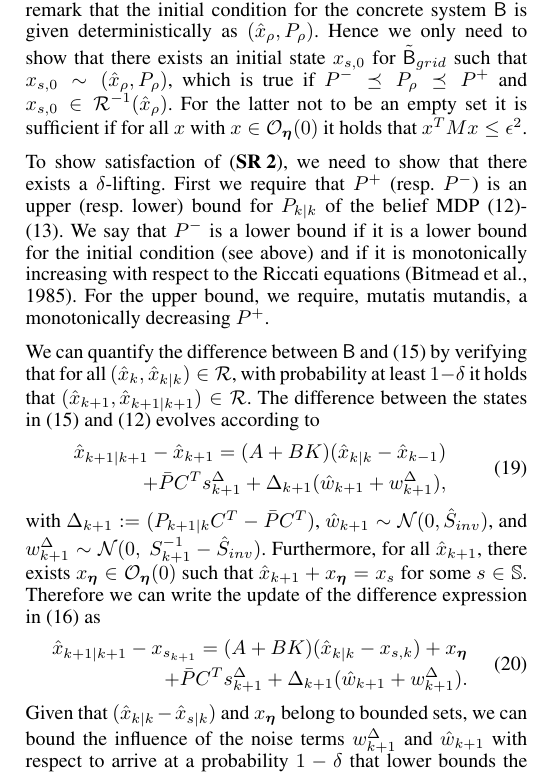
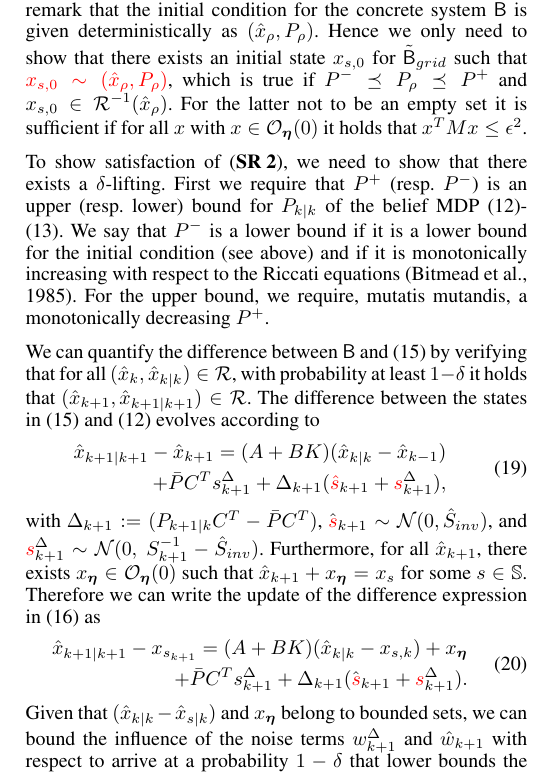
Before and after one commit to Aliaghajpl/BestNew, a LaTeX document (BeliefSpaceTemporalLogic/3_FormalAbstraction inLTLUnderUncertainty.tex): part of one column of page 6 of 8, cut so that both start at the same text. Compiled offline with pdfLaTeX.

Commit message:
fixing formulas

```diff
--- a/BeliefSpaceTemporalLogic/3_FormalAbstraction inLTLUnderUncertainty.tex
+++ b/BeliefSpaceTemporalLogic/3_FormalAbstraction inLTLUnderUncertainty.tex
@@ -477,7 +477,7 @@ The labeling $\hat \Labset_{p_i}$ can be easily computed by shrinking or expandi
 
 \subsubsection{Probability requirements:}
 
-In the interest of satisfying \eqref{eq:sr-1}, remark that the initial condition for the concrete system $\MB$ is given deterministically as $(\hat x_\init, P_\init)$. Hence we only need to show that there exists an initial state $x_{s,0}$ for $\tilde \MB_{grid}$ such that $x_{s,0} \sim (\hat x_\init, P_\init)$, which is true if  $P^-\preceq  P_\init \preceq P^+$ and $x_{s,0}\in \rel^{-1}( \hat x_\init )$. For the latter not to be an empty set it is sufficient if for all $x$ with $x \in \ball_\grid(0)$ it holds that $x^T M x \leq \eps^2$.
+In the interest of satisfying \eqref{eq:sr-1}, remark that the initial condition for the concrete system $\MB$ is given deterministically as $(\hat x_\init, P_\init)$. Hence we only need to show that there exists an initial state $x_{s,0}$ for $\tilde \MB_{grid}$ such that \red{$x_{s,0} \sim (\hat x_\init, P_\init)$}, which is true if  $P^-\preceq  P_\init \preceq P^+$ and $x_{s,0}\in \rel^{-1}( \hat x_\init )$. For the latter not to be an empty set it is sufficient if for all $x$ with $x \in \ball_\grid(0)$ it holds that $x^T M x \leq \eps^2$.
 
 To show satisfaction of \eqref{eq:sr-2}, we need to show that there exists a $\delta$-lifting. First we require that $P^+$ (resp. $P^-$) is an upper (resp. lower) bound for $P_{k|k}$ of the belief MDP \eqref{eq:beliefx}-\eqref{eq:beliefP}.  We say that $P^-$ is a lower bound if it is a lower bound for the initial condition (see above) and   if it is monotonically increasing with respect to the Riccati equations \citep{bitmead1985monotonicity}. For the upper bound, we require, mutatis mutandis, a monotonically decreasing $P^+$.
 
@@ -485,14 +485,14 @@ We can quantify the difference between $\MB$ and \eqref{eq:abstract} by verifyin
 \begin{equation}
 \begin{aligned}
   \hat x_{k+1|k+1}-  \hat x_{k+1}=(A+BK)(\hat x_{k|k}-\hat x_{k-1}) \\
-  +  \bar P   C^T s^\Delta_{k+1} +\Delta_{k+1}( \hat{w}_{k+1}+ w^\Delta_{k+1}),
+  +  \bar P   C^T s^\Delta_{k+1} +\Delta_{k+1}( \red{\hat{s}}_{k+1}+ \red{s}^\Delta_{k+1}),
 \end{aligned}
 \end{equation}
-with $\Delta_{k+1}:=(P_{k+1|k}C^T-  \bar P C^T)$, $ \hat{w}_{k+1}\sim \CA N (0,\hat{S}_{inv})$, and $ w^\Delta_{k+1}\sim  \CA N (0,\  S_{k+1}^{-1}-\hat{S}_{inv})$.
+with $\Delta_{k+1}:=(P_{k+1|k}C^T-  \bar P C^T)$, $ \hat{\red{s}}_{k+1}\sim \CA N (0,\hat{S}_{inv})$, and $ \red{s}^\Delta_{k+1}\sim  \CA N (0,\  S_{k+1}^{-1}-\hat{S}_{inv})$.
 Furthermore, for all $\hat x_{k+1}$, there exists $x_\grid \in \ball_\grid (0)$ such that  $\hat x_{k+1}+x_\grid = x_s$ for some $s \in \mathbb{S}$. Therefore we can write the update of the difference expression in \eqref{eq:rel} as
 \begin{equation}
 \begin{aligned}
- \hat x_{k+1|k+1} - x_{s_{k+1}}=(A+BK)(\hat x_{k|k}- x_{s,k})+x_\grid \\ + \bar P   C^T s^\Delta_{k+1} +\Delta_{k+1}( \hat{w}_{k+1}+ w^\Delta_{k+1}).
+ \hat x_{k+1|k+1} - x_{s_{k+1}}=(A+BK)(\hat x_{k|k}- x_{s,k})+x_\grid \\ + \bar P   C^T s^\Delta_{k+1} +\Delta_{k+1}( \hat{\red{s}}_{k+1}+ \red{s}^\Delta_{k+1}).
 \end{aligned}
 \end{equation}
 Given that $(\hat x_{k|k}-\hat x_{s|k})$ and $x_\grid$ belong to bounded sets, we can bound the influence of the noise terms $w^\Delta_{k+1}$ and $ \hat{w}_{k+1}$ with respect to arrive at a probability $1-\delta$ that lower bounds the probability of remaining in $\rel$.
```
Also changed, not shown: BeliefSpaceTemporalLogic/3_FormalAbstraction inLTLUnderUncertainty.tex (4 more changed lines).
